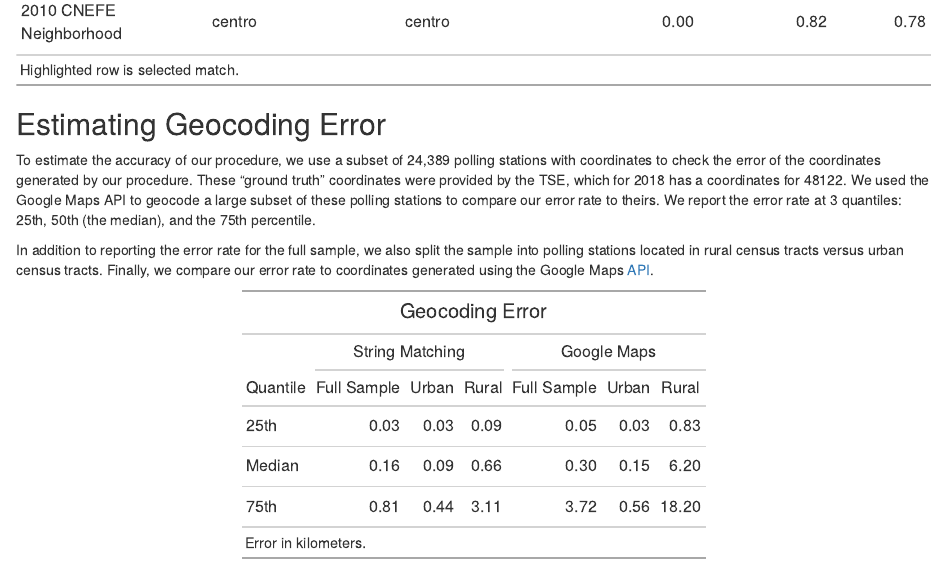
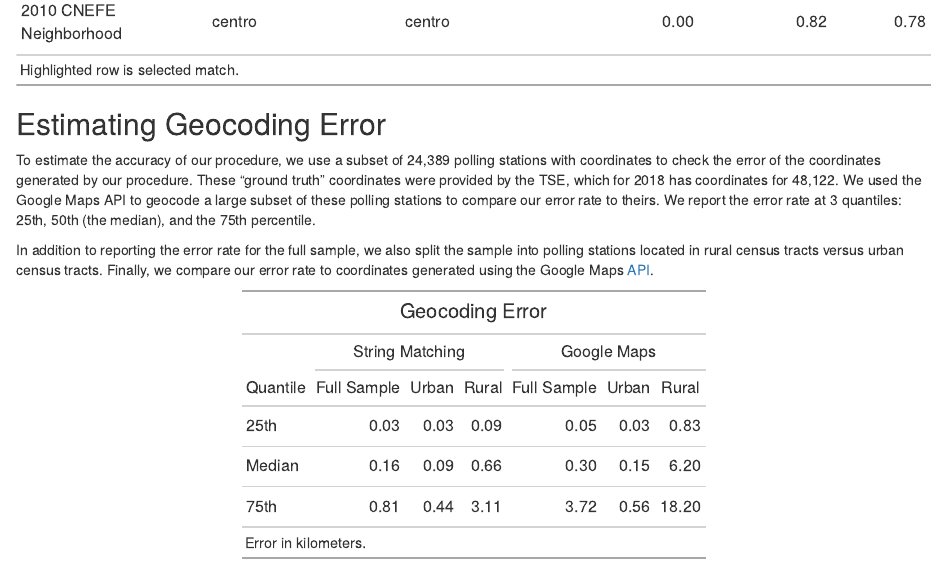
Before and after one commit to fdhidalgo/geocode_br_polling_stations, an R Markdown document (doc/geocoding_procedure.Rmd): the page in a window 1100 px wide, from 2120 px down. The pictures show the output file doc/geocoding_procedure.html that the author committed with the source, opened offline.

Commit message:
Fixed typo

````diff
--- a/doc/geocoding_procedure.Rmd
+++ b/doc/geocoding_procedure.Rmd
@@ -231,7 +231,7 @@ google_geocoded_df <- left_join(google_geocoded_df, rural_urban)
 
 ```
 
-To estimate the accuracy of our procedure, we use a subset of `r format(nrow(google_geocoded_df), nsmall=1, big.mark=",")` polling stations with coordinates to check the error of the coordinates generated by our procedure.  These "ground truth" coordinates were provided by the TSE, which for 2018 has a coordinates for `r sum(geocoded_locais$ano == 2018 & !is.na(geocoded_locais$tse_long))`. We used the Google Maps API to geocode a large subset of these polling stations to compare our error rate to theirs.  We report the error rate at 3 quantiles: 25th, 50th (the median), and the 75th percentile.
+To estimate the accuracy of our procedure, we use a subset of `r format(nrow(google_geocoded_df), nsmall=1, big.mark=",")` polling stations with coordinates to check the error of the coordinates generated by our procedure.  These "ground truth" coordinates were provided by the TSE, which for 2018 has coordinates for `r format(sum(geocoded_locais$ano == 2018 & !is.na(geocoded_locais$tse_long)), nsmall=1, big.mark = ",")`. We used the Google Maps API to geocode a large subset of these polling stations to compare our error rate to theirs.  We report the error rate at 3 quantiles: 25th, 50th (the median), and the 75th percentile.
 
 In addition to reporting the error rate for the full sample, we also split the sample into polling stations located in rural census tracts versus urban census tracts.
 Finally, we compare our error rate to coordinates generated using the Google Maps [API](https://developers.google.com/maps/documentation/geocoding/overview).
````
Also changed, not shown: doc/geocoding_procedure.html.
